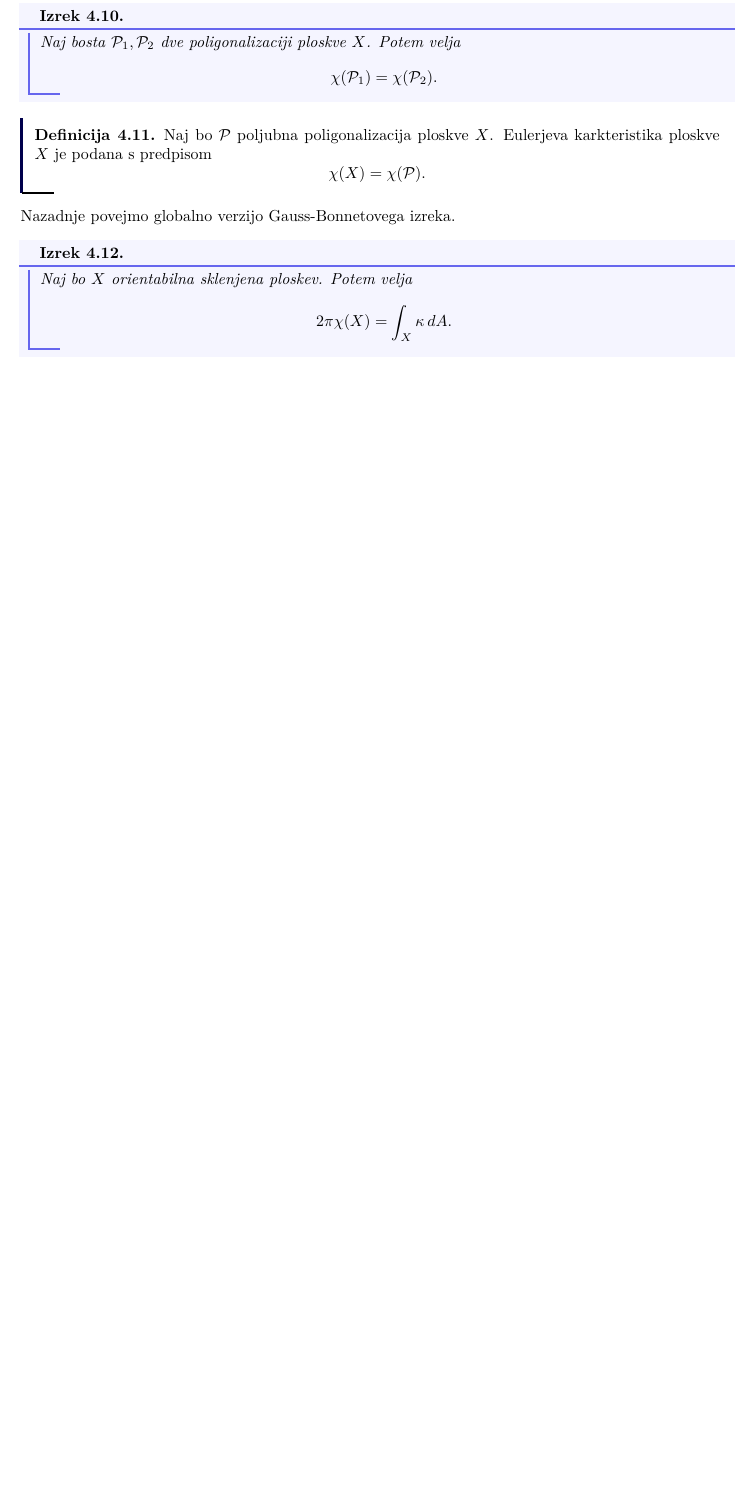
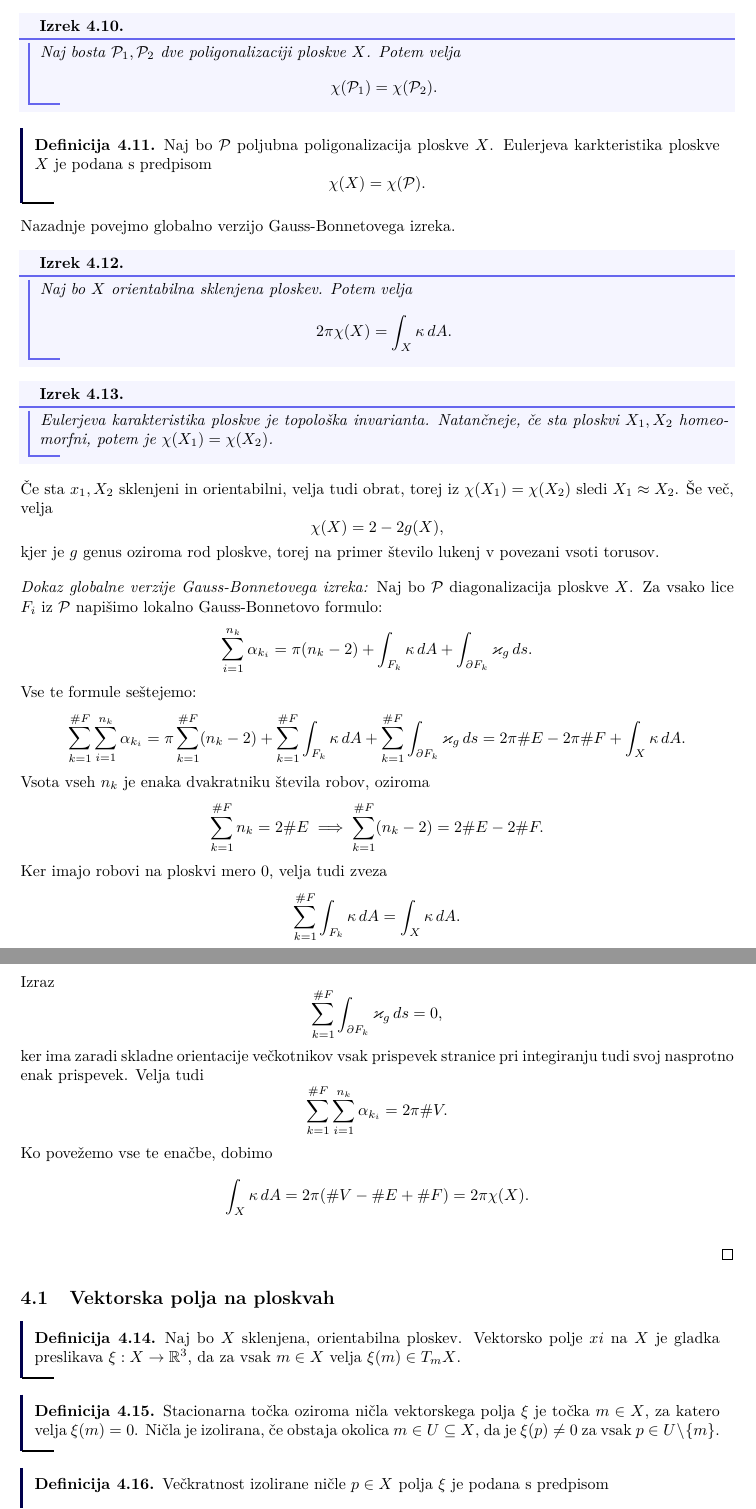
Before and after one commit to MightyOwler/Skripta-UDG, a LaTeX document (udg_skripta.tex, which reads Poglavja/4-Gauss_Bonnetov_izrek.tex): part of page 39 of 39 before the commit and two parts of pages 39 and 40 of 40 after it, the two joined at a grey line, cut so that both start at the same text, the shorter picture padded with empty space. Compiled offline with pdfLaTeX.

Commit message:
Dodan Gauss-Bonnet

```diff
--- a/Poglavja/4-Gauss_Bonnetov_izrek.tex
+++ b/Poglavja/4-Gauss_Bonnetov_izrek.tex
@@ -174,3 +174,62 @@ Naj bo $X$ orientabilna sklenjena ploskev. Potem velja \begin{equation*}
 2 \pi \chi(X) = \int_{X} \kappa \, dA.
 \end{equation*}
 \end{izrek}
+
+\begin{izrek}
+\label{izr_Eulerjeva_karakteristika_je_topoloska_invarianta}
+Eulerjeva karakteristika ploskve je topološka invarianta. Natančneje, če sta ploskvi $X_1, X_2$ homeomorfni, potem
+je $\chi(X_1) = \chi(X_2)$.
+\end{izrek}
+
+Če sta $x_1, X_2$ sklenjeni in orientabilni, velja tudi obrat, torej iz $\chi(X_1) = \chi(X_2)$ sledi $X_1 \approx X_2$. Še več, velja \begin{equation*}
+\chi(X) = 2 - 2g(X),
+\end{equation*}
+kjer je $g$ genus oziroma rod ploskve, torej na primer število lukenj v povezani vsoti torusov.
+
+\noindent
+{\em Dokaz globalne verzije Gauss-Bonnetovega izreka:\/}
+Naj bo $\mathcal{P}$ diagonalizacija ploskve $X$. Za vsako lice $F_i$ iz $\mathcal{P}$ napišimo lokalno Gauss-Bonnetovo formulo:
+\begin{equation*}
+\sum_{i = 1}^{n_k} \alpha_{k_i} = \pi(n_k - 2) + \int_{F_k} \kappa \, dA + \int_{\partial F_k } \varkappa_g \, ds.
+\end{equation*}
+Vse te formule seštejemo: \begin{equation*}
+\sum_{k = 1}^{\#F} \sum_{i = 1}^{n_k} \alpha_{k_i} = \pi \sum_{k = 1}^{\#F}  (n_k - 2) + \sum_{k = 1}^{\#F}  \int_{F_k} \kappa \, dA + \sum_{k = 1}^{\#F}  \int_{\partial F_k } \varkappa_g \, ds = 2 \pi \#E - 2\pi \# F + \int_{X} \kappa \, dA.
+\end{equation*}
+Vsota vseh $n_k$ je enaka dvakratniku števila robov, oziroma \begin{equation*}
+    \sum_{k = 1}^{\#F} n_k = 2 \# E \implies \sum_{k = 1}^{\#F}  (n_k - 2) = 2 \# E - 2 \# F.
+\end{equation*}
+  Ker imajo robovi na ploskvi mero $0$, velja tudi zveza \begin{equation*}
+    \sum_{k = 1}^{\#F}  \int_{F_k} \kappa \, dA = \int_{X} \kappa \, dA.
+  \end{equation*}
+Izraz \begin{equation*}
+    \sum_{k = 1}^{\#F} \int_{\partial F_k} \varkappa_g \, ds = 0,
+\end{equation*}
+ker ima zaradi skladne orientacije večkotnikov vsak prispevek stranice pri integiranju tudi svoj nasprotno enak prispevek.
+Velja tudi \begin{equation*}
+    \sum_{k = 1}^{\#F} \sum_{i = 1}^{n_k} \alpha_{k_i} = 2 \pi \# V.
+\end{equation*}
+Ko povežemo vse te enačbe, dobimo \begin{equation*}
+\int_{X} \kappa \, dA = 2 \pi (\# V - \# E + \# F ) = 2 \pi \chi(X).
+\end{equation*}
+
+ \qed
+
+
+
+\subsection{Vektorska polja na ploskvah}
+
+\begin{definicija}
+\label{def_vektorsko_polje}
+Naj bo $X$ sklenjena, orientabilna ploskev. Vektorsko polje $xi$ na $X$ je gladka preslikava $\xi: X \to  \mathbb{R}^3$, da za vsak $m \in  X$ velja $\xi(m) \in  T_mX$.
+\end{definicija}
+
+\begin{definicija}
+\label{def_stacionarna_tocka_vektorskega_polja}
+Stacionarna točka oziroma ničla vektorskega polja $\xi$ je točka $m \in  X$, za katero velja $\xi(m) = 0$. Ničla je izolirana, če obstaja okolica $m \in  U \subseteq X$, da je $\xi(p) \neq 0$ za vsak $p \in  U \setminus \left\{ m\right\} $.
+\end{definicija}
+
+\begin{definicija}
+\label{def_veckratnost_izolirane_nicle}
+Večkratnost izolirane ničle $p \in  X$ polja $\xi$ je podana s predpisom \begin{equation*}
+m_p = m(p) = \frac{1}{2\pi} \int_{\gamma} \dot{\psi}(s) \, ds.
+\end{equation*}
```
Also changed, not shown: Poglavja/4-Gauss_Bonnetov_izrek.tex (7 more changed lines).
